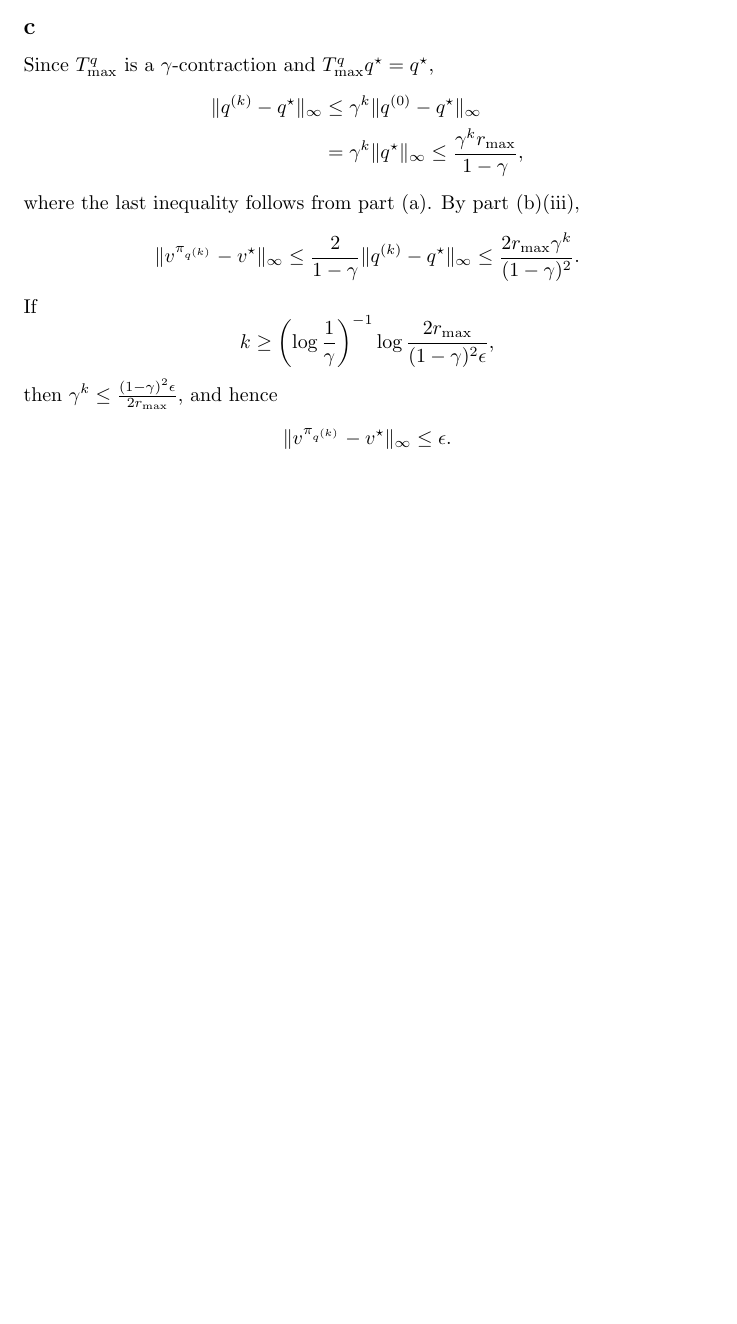
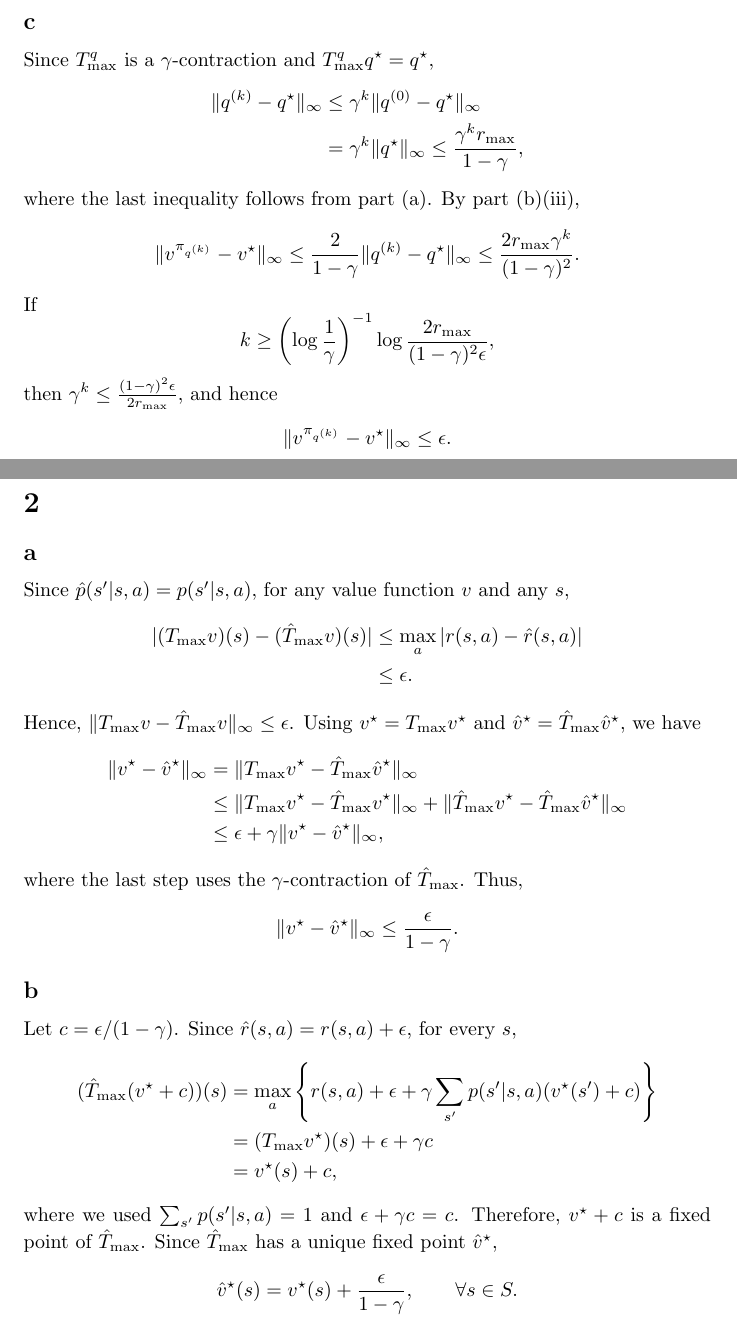
Before and after one commit to russellyaoduphd-cyber/520.637-Homework-4, a LaTeX document (main.tex): part of page 2 of 2 before the commit and two parts of pages 2 and 3 of 3 after it, the two joined at a grey line, cut so that both start at the same text, the shorter picture padded with empty space. Compiled offline with pdfLaTeX.

Commit message:
Add Homework 4 Question 2 Bellman perturbation proofs

```diff
--- a/main.tex
+++ b/main.tex
@@ -125,4 +125,53 @@ then $\gamma^k\leq \frac{(1-\gamma)^2\epsilon}{2r_{\max}}$, and hence
 \|v^{\pi_{q^{(k)}}}-v^\star\|_\infty\leq\epsilon.
 \]
 
+\section{}
+\subsection*{a}
+Since $\hat p(s'|s,a)=p(s'|s,a)$, for any value function $v$ and any $s$,
+\[
+\begin{aligned}
+|(T_{\max}v)(s)-(\hat T_{\max}v)(s)|
+&\leq \max_a |r(s,a)-\hat r(s,a)|\\
+&\leq \epsilon.
+\end{aligned}
+\]
+Hence, $\|T_{\max}v-\hat T_{\max}v\|_\infty\leq\epsilon$.
+Using $v^\star=T_{\max}v^\star$ and
+$\hat v^\star=\hat T_{\max}\hat v^\star$, we have
+\[
+\begin{aligned}
+\|v^\star-\hat v^\star\|_\infty
+&=\|T_{\max}v^\star-\hat T_{\max}\hat v^\star\|_\infty\\
+&\leq \|T_{\max}v^\star-\hat T_{\max}v^\star\|_\infty
++\|\hat T_{\max}v^\star-\hat T_{\max}\hat v^\star\|_\infty\\
+&\leq \epsilon+\gamma\|v^\star-\hat v^\star\|_\infty,
+\end{aligned}
+\]
+where the last step uses the $\gamma$-contraction of $\hat T_{\max}$.
+Thus,
+\[
+\|v^\star-\hat v^\star\|_\infty\leq\frac{\epsilon}{1-\gamma}.
+\]
+
+\subsection*{b}
+Let $c=\epsilon/(1-\gamma)$. Since
+$\hat r(s,a)=r(s,a)+\epsilon$, for every $s$,
+\[
+\begin{aligned}
+(\hat T_{\max}(v^\star+c))(s)
+&=\max_a\left\{r(s,a)+\epsilon
++\gamma\sum_{s'}p(s'|s,a)(v^\star(s')+c)\right\}\\
+&=(T_{\max}v^\star)(s)+\epsilon+\gamma c\\
+&=v^\star(s)+c,
+\end{aligned}
+\]
+where we used $\sum_{s'}p(s'|s,a)=1$ and
+$\epsilon+\gamma c=c$.
+Therefore, $v^\star+c$ is a fixed point of $\hat T_{\max}$.
+Since $\hat T_{\max}$ has a unique fixed point $\hat v^\star$,
+\[
+\hat v^\star(s)=v^\star(s)+\frac{\epsilon}{1-\gamma},
+\qquad \forall s\in S.
+\]
+
 \end{document}
```
